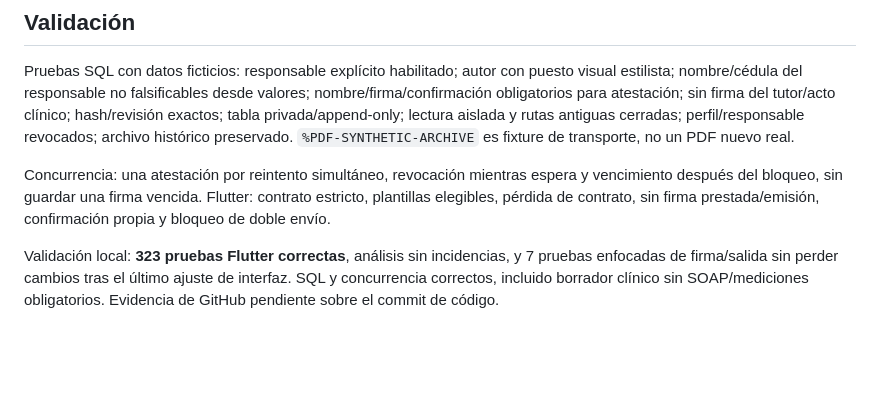
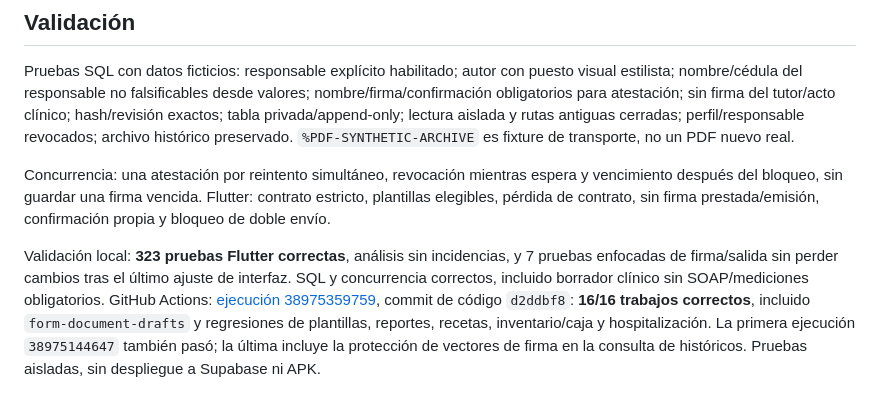
Before and after one commit to Alexcore123R/Vet-dosis-pruebas, a Markdown page: docs/permisos-etapa2b15-borradores-firma.md, the part around the change. Drawn GitHub-style; blank space fills up the shorter version.

Commit message:
Record document draft attribution and historical privacy validation

```diff
--- a/docs/permisos-etapa2b15-borradores-firma.md
+++ b/docs/permisos-etapa2b15-borradores-firma.md
@@ -57,4 +57,4 @@ Pruebas SQL con datos ficticios: responsable explícito habilitado; autor con pu
 
 Concurrencia: una atestación por reintento simultáneo, revocación mientras espera y vencimiento después del bloqueo, sin guardar una firma vencida. Flutter: contrato estricto, plantillas elegibles, pérdida de contrato, sin firma prestada/emisión, confirmación propia y bloqueo de doble envío.
 
-Validación local: **323 pruebas Flutter correctas**, análisis sin incidencias, y 7 pruebas enfocadas de firma/salida sin perder cambios tras el último ajuste de interfaz. SQL y concurrencia correctos, incluido borrador clínico sin SOAP/mediciones obligatorios. Evidencia de GitHub pendiente sobre el commit de código.
+Validación local: **323 pruebas Flutter correctas**, análisis sin incidencias, y 7 pruebas enfocadas de firma/salida sin perder cambios tras el último ajuste de interfaz. SQL y concurrencia correctos, incluido borrador clínico sin SOAP/mediciones obligatorios. GitHub Actions: [ejecución 38975359759](https://github.com/Alexcore123R/Vet-dosis-pruebas/actions/runs/38975359759), commit de código `d2ddbf8`: **16/16 trabajos correctos**, incluido `form-document-drafts` y regresiones de plantillas, reportes, recetas, inventario/caja y hospitalización. La primera ejecución `38975144647` también pasó; la última incluye la protección de vectores de firma en la consulta de históricos. Pruebas aisladas, sin despliegue a Supabase ni APK.
```
